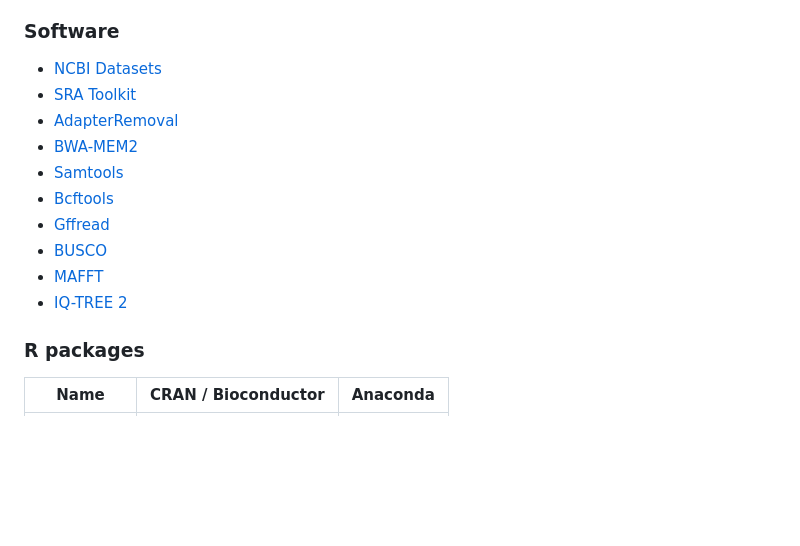
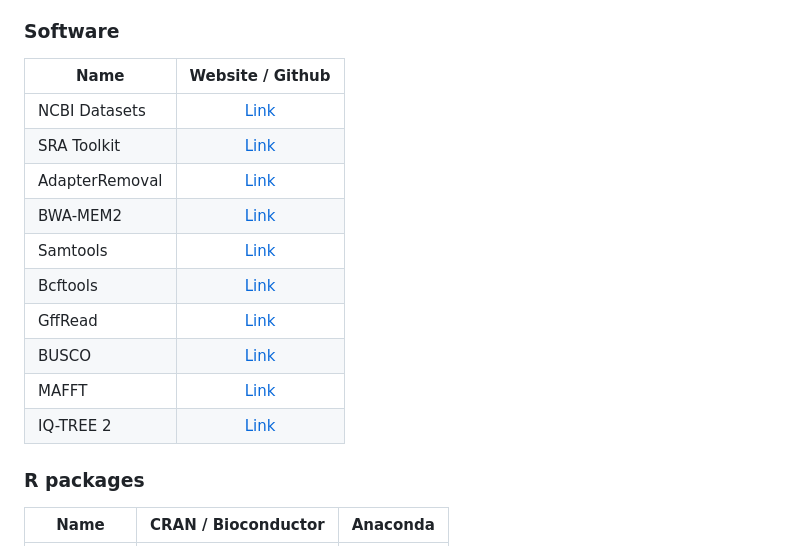
Before and after one commit to jeremiasivan/ReSelect_BUSCO, a Markdown page: README.md, the part around the change printed below. Rendered like a GitHub page; blank space fills up the shorter version.

```diff
--- a/README.md
+++ b/README.md
@@ -10,16 +10,18 @@
 This pipeline requires several software and R packages to run. All software have to be executable (except for **SRA Toolkit** which points to `bin` directory), while the R packages should be installed either in your local directory or virtual environment. We recommend you to use environment management system (e.g. `conda`) to install the software and packages, but you can also use `install.packages()` built-in function in R or RStudio.
 
 ### Software
-- <a href="https://github.com/ncbi/datasets">NCBI Datasets</a>
-- <a href="https://github.com/ncbi/sra-tools">SRA Toolkit</a>
-- <a href="https://adapterremoval.readthedocs.io/en/stable/#">AdapterRemoval</a>
-- <a href="https://github.com/bwa-mem2/bwa-mem2">BWA-MEM2</a>
-- <a href="https://github.com/samtools/samtools">Samtools</a>
-- <a href="https://github.com/samtools/bcftools">Bcftools</a>
-- <a href="https://github.com/gpertea/gffread">Gffread</a>
-- <a href="https://busco.ezlab.org">BUSCO</a>
-- <a href="https://mafft.cbrc.jp/alignment/software/">MAFFT</a>
-- <a href="http://www.iqtree.org">IQ-TREE 2</a>
+| Name           | Website / Github                                                      |
+| -------------- |:---------------------------------------------------------------------:|
+| NCBI Datasets  | <a href="https://github.com/ncbi/datasets">Link</a>                   |
+| SRA Toolkit    | <a href="https://github.com/ncbi/sra-tools">Link</a>                  |
+| AdapterRemoval | <a href="https://adapterremoval.readthedocs.io/en/stable/#">Link</a>  |
+| BWA-MEM2       | <a href="https://github.com/bwa-mem2/bwa-mem2">Link</a>               |
+| Samtools       | <a href="https://github.com/samtools/samtools">Link</a>               |
+| Bcftools       | <a href="https://github.com/samtools/bcftools">Link</a>               |
+| GffRead        | <a href="https://github.com/gpertea/gffread">Link</a>                 |
+| BUSCO          | <a href="https://busco.ezlab.org">Link</a>                            |
+| MAFFT          | <a href="https://mafft.cbrc.jp/alignment/software/">Link</a>          |
+| IQ-TREE 2      | <a href="http://www.iqtree.org">Link</a>                              |
 
 ### R packages
 |    Name    |                                 CRAN / Bioconductor                                     |                                   Anaconda                               |
```
Also changed, not shown: other parts of README.md (+1 -1 lines).
